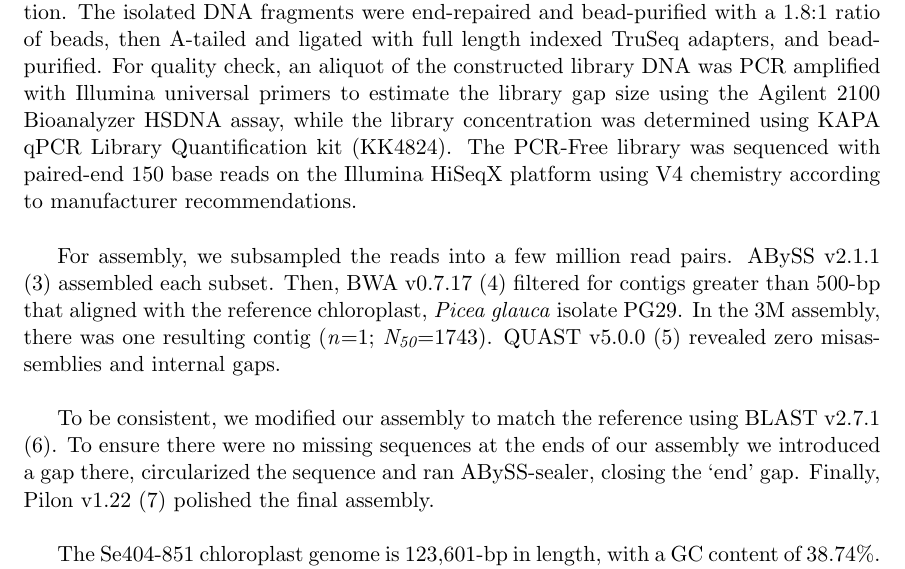
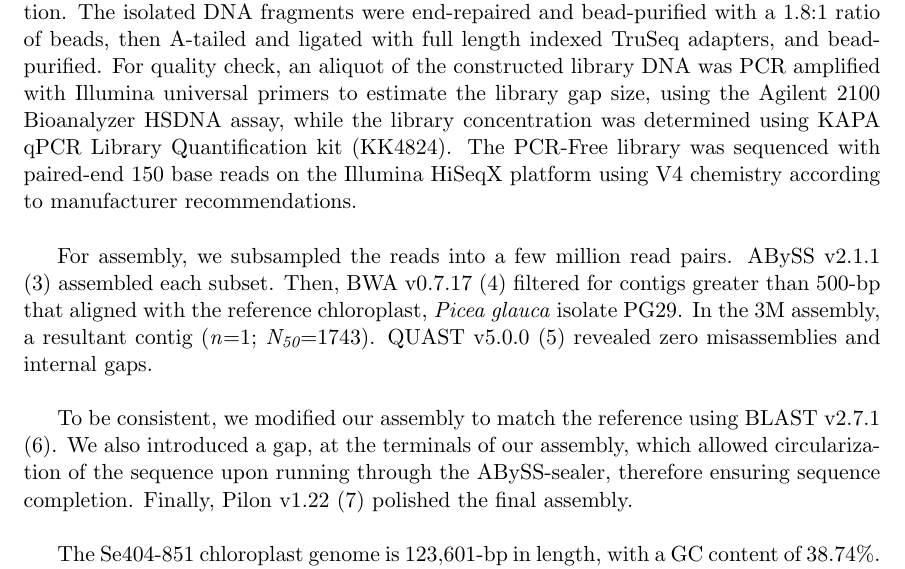
Before and after one commit to dy-lin/es-cp-manuscript, a LaTeX paper (Se404-851cp.tex): part of page 3 of 4, cut so that both start at the same text. Compiled offline with pdfLaTeX.

Commit message:
Draft #3

```diff
--- a/Se404-851cp.tex
+++ b/Se404-851cp.tex
@@ -40,13 +40,13 @@ As part of the \href{http://spruce-up.ca/en/}{SpruceUp} (1) and \href{https://ww
 The needle tissue sample was collected from Kalamalka Forestry Centre in British Columbia (36\degree17'60"N, 105\degree24'0"W; elevation: 298 m). We then sequenced the sample at the \href{http://www.bcgsc.ca}{British Columbia Genome Sciences Centre}.
 \newline
 \par
-To sequence the sample, a modified version of TruSeq DNA PCR-Free kit (E6875-6877B-GSC, New England Biolabs) genome protocol was used to generate a 900-bp gap Illumina library on a Microlab NIMBUS liquid handling robot (Hamilton). Briefly, 5$\mu$g of genomic DNA was subjected to shearing by sonication (Covaris LE220) using a Duty Factor of 5 and Peak Incident Power of 450 for 70 seconds. The sonicated DNA products were concentrated with PCRClean DX magnetic beads (Aline Biosciences) and fractionated in 2 lanes of a 6\% PAGE gel to recover fragments greater than 700-bp for library preparation.  The isolated DNA fragments were end-repaired and bead-purified with a 1.8:1 ratio of beads, then A-tailed and ligated with full length indexed TruSeq adapters, and bead-purified. For quality check, an aliquot of the constructed library DNA was PCR amplified with Illumina universal primers to estimate the library gap size using the Agilent 2100 Bioanalyzer HSDNA assay, while the library concentration was determined using KAPA qPCR Library Quantification kit (KK4824). The PCR-Free library was sequenced with paired-end 150 base reads on the Illumina HiSeqX platform using V4 chemistry according to manufacturer recommendations.
+To sequence the sample, a modified version of TruSeq DNA PCR-Free kit (E6875-6877B-GSC, New England Biolabs) genome protocol was used to generate a 900-bp gap Illumina library on a Microlab NIMBUS liquid handling robot (Hamilton). Briefly, 5$\mu$g of genomic DNA was subjected to shearing by sonication (Covaris LE220) using a Duty Factor of 5 and Peak Incident Power of 450 for 70 seconds. The sonicated DNA products were concentrated with PCRClean DX magnetic beads (Aline Biosciences) and fractionated in 2 lanes of a 6\% PAGE gel to recover fragments greater than 700-bp for library preparation.  The isolated DNA fragments were end-repaired and bead-purified with a 1.8:1 ratio of beads, then A-tailed and ligated with full length indexed TruSeq adapters, and bead-purified. For quality check, an aliquot of the constructed library DNA was PCR amplified with Illumina universal primers to estimate the library gap size, using the Agilent 2100 Bioanalyzer HSDNA assay, while the library concentration was determined using KAPA qPCR Library Quantification kit (KK4824). The PCR-Free library was sequenced with paired-end 150 base reads on the Illumina HiSeqX platform using V4 chemistry according to manufacturer recommendations.
 \newline
 \par
-For assembly, we subsampled the reads into a few million read pairs. ABySS v2.1.1 (3) assembled each subset. Then, BWA v0.7.17 (4) filtered for contigs greater than 500-bp that aligned with the reference chloroplast, \textit{Picea glauca} isolate PG29. In the 3M assembly, there was one resulting contig (\textit{n}=1; \textit{N\textsubscript{50}}=1743). QUAST v5.0.0 (5) revealed zero misassemblies and internal gaps.
+For assembly, we subsampled the reads into a few million read pairs. ABySS v2.1.1 (3) assembled each subset. Then, BWA v0.7.17 (4) filtered for contigs greater than 500-bp that aligned with the reference chloroplast, \textit{Picea glauca} isolate PG29. In the 3M assembly, a resultant contig (\textit{n}=1; \textit{N\textsubscript{50}}=1743). QUAST v5.0.0 (5) revealed zero misassemblies and internal gaps.
 \newline
 \par
-To be consistent, we modified our assembly to match the reference using BLAST v2.7.1 (6). To ensure there were no missing sequences at the ends of our assembly we introduced a gap there, circularized the sequence and ran ABySS-sealer, closing the ‘end’ gap. Finally, Pilon v1.22 (7) polished the final assembly.
+To be consistent, we modified our assembly to match the reference using BLAST v2.7.1 (6). We also introduced a gap, at the terminals of our assembly, which allowed circularization of the sequence upon running through the ABySS-sealer, therefore ensuring sequence completion. Finally, Pilon v1.22 (7) polished the final assembly.
 \newline
 \par
 The Se404-851 chloroplast genome is 123,601-bp in length, with a GC content of 38.74\%. GeSeq (8) annotated 114 genes: 74 protein-coding, 36 tRNA-coding, 4 rRNA-coding genes, using all available \textit{Picea} chloroplast genomes as reference. We manually annotated four genes: \textit{rps12}, \textit{petB}, \textit{petD}, and \textit{rpl16}. OGDRAW v1.2 (9) generated the genome map. By introducing this new chloroplast genome, further analysis of phylogeny and evolution of these spruce trees can be conducted to achieve the project goals.
```
Also changed, not shown: Se404-851cp.pdf, 2 other files.
